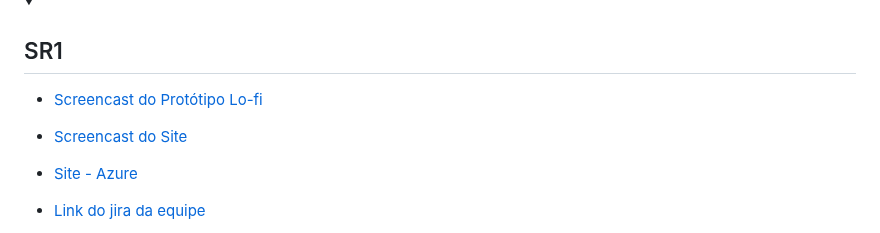
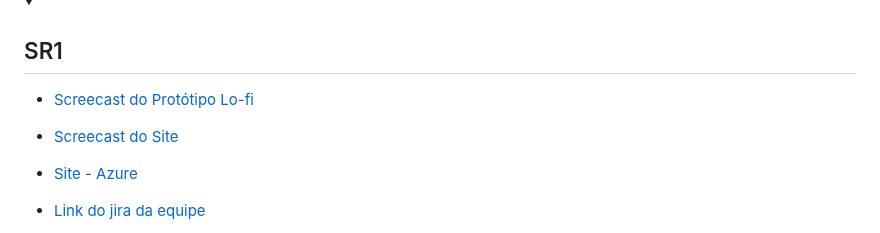
Before and after one commit to guilhermemouraovc/Recyfe-Dev, a Markdown page: README.md, the part around the change. Rendered like a GitHub page; folded sections open.

```diff
--- a/README.md
+++ b/README.md
@@ -75,9 +75,9 @@ Este projeto é licenciado sob a [MIT License](https://opensource.org/licenses/M
 <details>
 <summary><h2>SR1</h2></summary>
 
-- [Screencast do Protótipo Lo-fi](https://www.youtube.com/watch?v=FWHbXnmOCmE)
+- [Screecast do Protótipo Lo-fi](https://www.youtube.com/watch?v=FWHbXnmOCmE)
 
-- [Screencast do Site]()
+- [Screecast do Site]()
 
 - [Site - Azure]()
 
```
